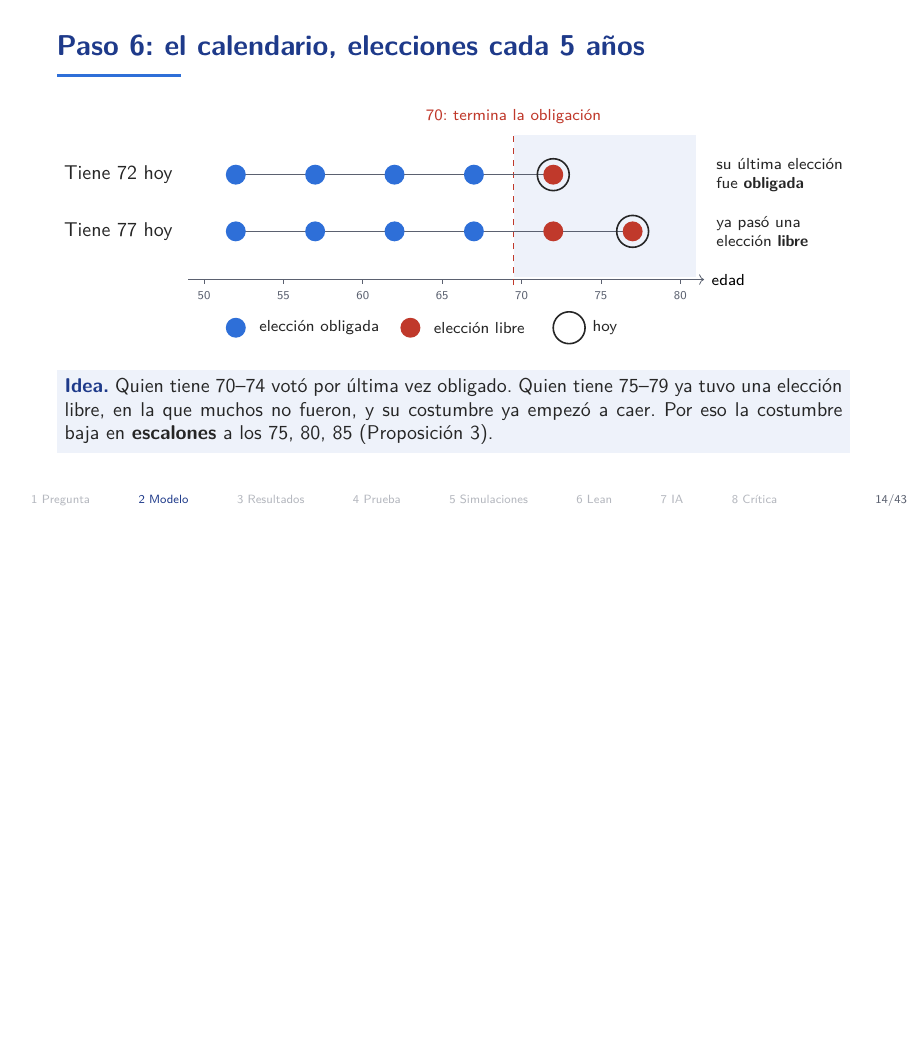
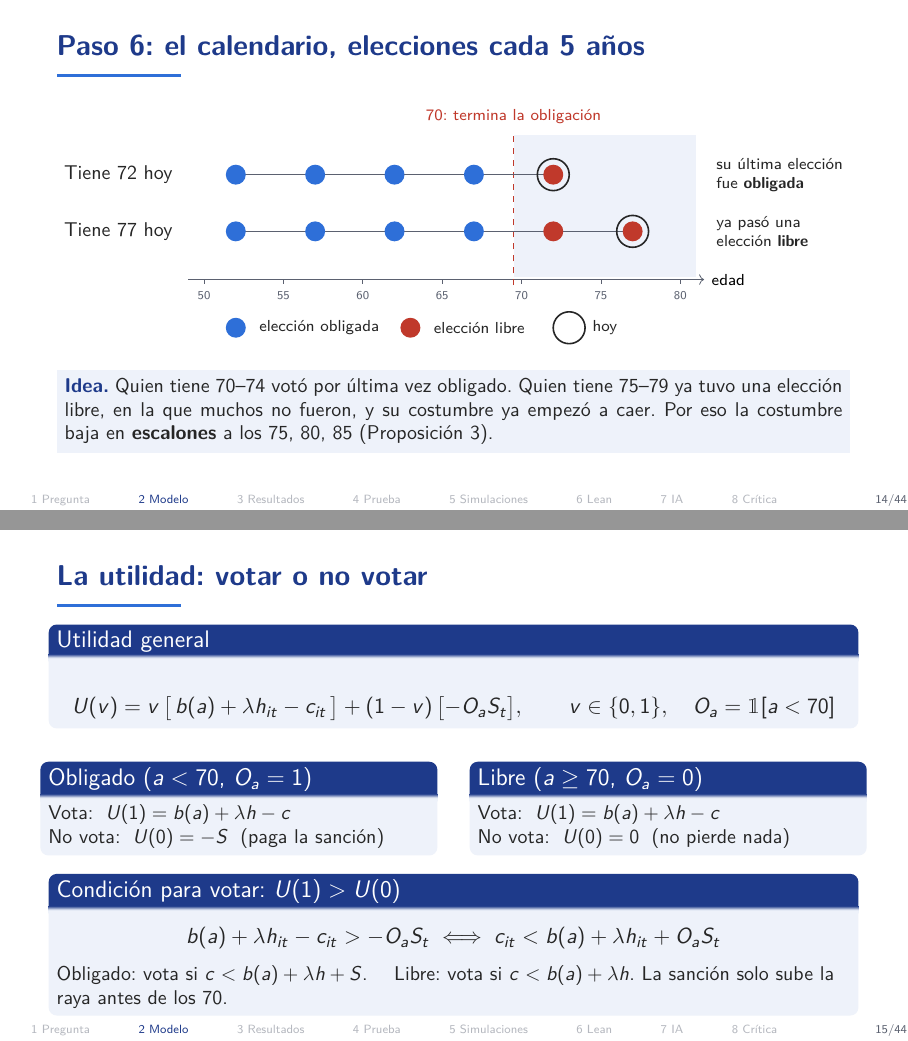
Before and after one commit to Arriola123456/ai-project, LaTeX slides (slides/final.tex): page 14 of 45 before the commit and pages 14 and 15 of 46 after it, the two joined at a grey line, the shorter picture padded with empty space. Compiled offline with pdfLaTeX.

Commit message:
Slide de la utilidad (votar o no votar), agregada antes de la exposición del 4-nov
Co-Authored-By: Claude Opus 5.5 <noreply@anthropic.com>

```diff
--- a/slides/final.tex
+++ b/slides/final.tex
@@ -390,6 +390,32 @@
   \vspace{0.3cm}
   \raggedright
   \takeaway{Quien tiene 70--74 votó por última vez obligado. Quien tiene 75--79 ya tuvo una elección libre, en la que muchos no fueron, y su costumbre ya empezó a caer. Por eso la costumbre baja en \textbf{escalones} a los 75, 80, 85 (Proposición 3).}
+\end{frame}
+
+% (1:00)
+\begin{frame}{La utilidad: votar o no votar}
+  \begin{block}{Utilidad general}
+    \[ U(v)=v\,\bigl[\,b(a)+\lambda h_{it}-c_{it}\,\bigr]+(1-v)\,\bigl[-O_a S_t\bigr],\qquad v\in\{0,1\},\quad O_a=\1[a<70] \]
+  \end{block}
+  \begin{columns}[T]
+    \begin{column}{0.48\textwidth}
+      \begin{block}{Obligado ($a<70$, $O_a=1$)}
+        \small Vota: \;$U(1)=b(a)+\lambda h-c$\\
+        No vota: \;$U(0)=-S$ \;(paga la sanción)
+      \end{block}
+    \end{column}
+    \begin{column}{0.48\textwidth}
+      \begin{block}{Libre ($a\ge70$, $O_a=0$)}
+        \small Vota: \;$U(1)=b(a)+\lambda h-c$\\
+        No vota: \;$U(0)=0$ \;(no pierde nada)
+      \end{block}
+    \end{column}
+  \end{columns}
+  \vspace{0.15cm}
+  \begin{block}{Condición para votar: $U(1)>U(0)$}
+    \[ b(a)+\lambda h_{it}-c_{it}>-O_aS_t\iff c_{it}<b(a)+\lambda h_{it}+O_aS_t \]
+    \small Obligado: vota si $c<b(a)+\lambda h+S$. \quad Libre: vota si $c<b(a)+\lambda h$. La sanción solo sube la raya antes de los 70.
+  \end{block}
 \end{frame}
 
 % (0:45)
```
Also changed, not shown: slides/final.pdf.
